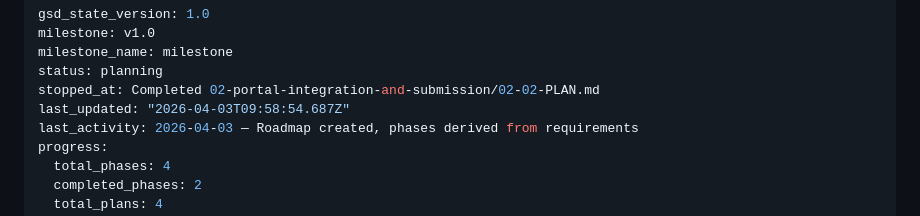
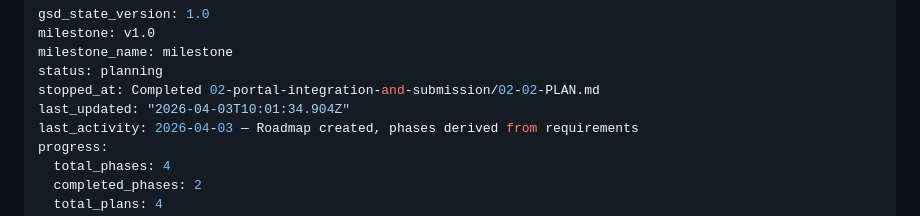
Before and after one commit to darronz/ck-expense-automator, a Markdown page: .planning/STATE.md, the part around the change. GitHub-like rendering.

```diff
--- a/.planning/STATE.md
+++ b/.planning/STATE.md
@@ -4,7 +4,7 @@ milestone: v1.0
 milestone_name: milestone
 status: planning
 stopped_at: Completed 02-portal-integration-and-submission/02-02-PLAN.md
-last_updated: "2026-04-03T09:58:54.687Z"
+last_updated: "2026-04-03T10:01:34.904Z"
 last_activity: 2026-04-03 — Roadmap created, phases derived from requirements
 progress:
   total_phases: 4
```
Also changed, not shown: 1 other file.
